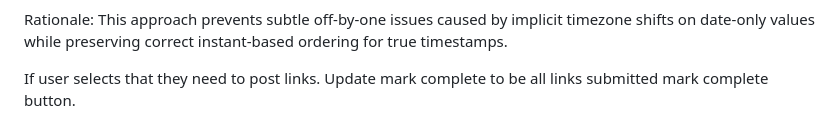
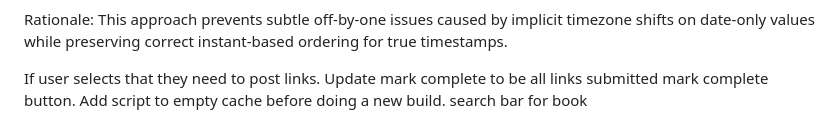
Before and after one commit to PhreeMason/shelfcontrol, a Markdown page: README.md, the part around the change. GitHub-like rendering.

```diff
--- a/README.md
+++ b/README.md
@@ -230,3 +230,5 @@ Rationale:
 This approach prevents subtle off-by-one issues caused by implicit timezone shifts on date-only values while preserving correct instant-based ordering for true timestamps.
 
 If user selects that they need to post links. Update mark complete to be all links submitted mark complete button.
+Add script to empty cache before doing a new build.
+search bar for book
```
Also changed, not shown: TESTING.md (+3 -3 lines).
